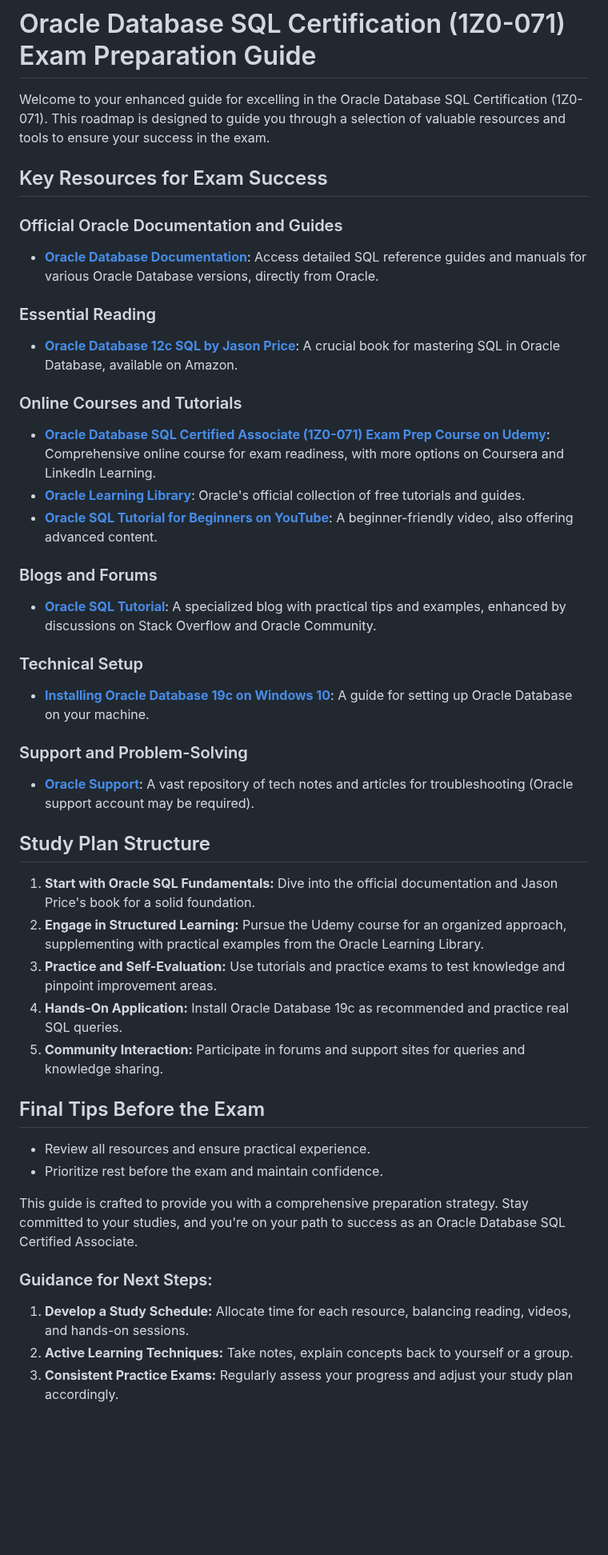
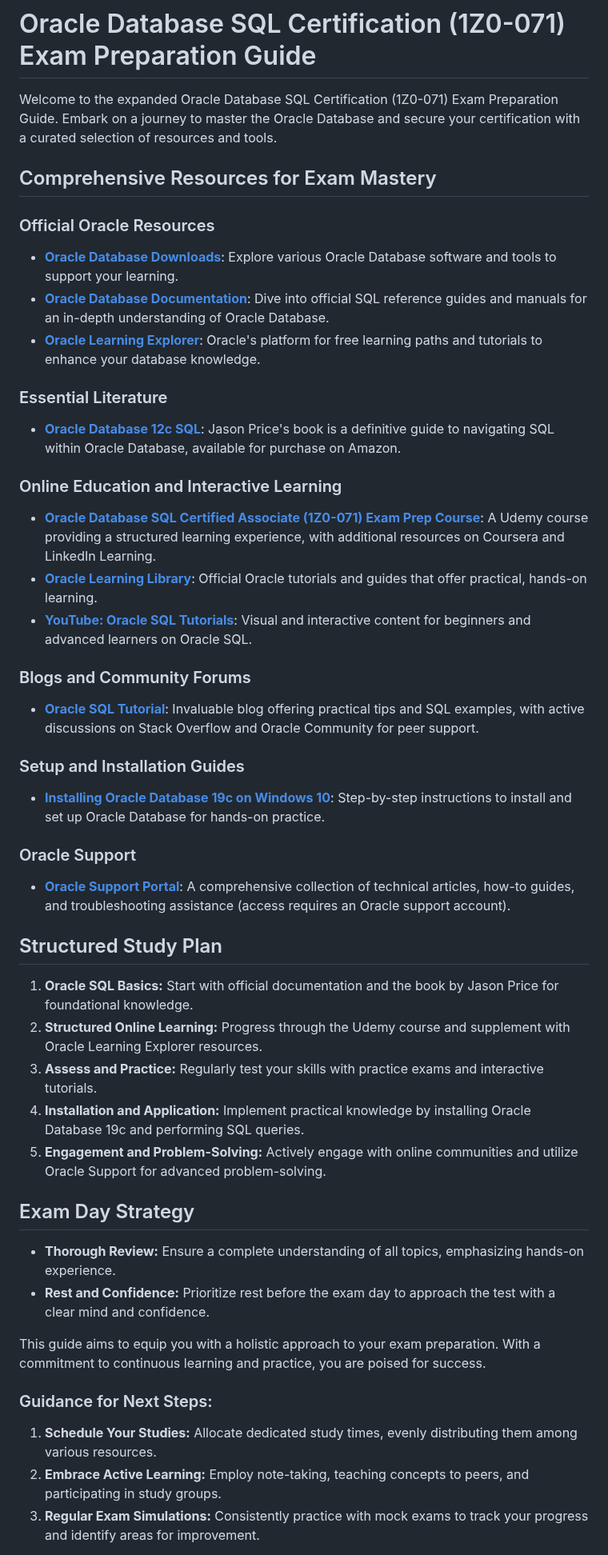
Before and after one commit to skunkworks-africa/ken099-lunde, a Markdown page: Exam Prep/1Z0-071/Exam Preparation Guide.md, the part around one of its changes. Shown at 80% size. Drawn GitHub-style; blank space fills up the shorter version.

```diff
--- a/Exam Prep/1Z0-071/Exam Preparation Guide.md
+++ b/Exam Prep/1Z0-071/Exam Preparation Guide.md
@@ -1,47 +1,49 @@
 # Oracle Database SQL Certification (1Z0-071) Exam Preparation Guide
 
-Welcome to your enhanced guide for excelling in the Oracle Database SQL Certification (1Z0-071). This roadmap is designed to guide you through a selection of valuable resources and tools to ensure your success in the exam.
+Welcome to the expanded Oracle Database SQL Certification (1Z0-071) Exam Preparation Guide. Embark on a journey to master the Oracle Database and secure your certification with a curated selection of resources and tools.
 
-## Key Resources for Exam Success
+## Comprehensive Resources for Exam Mastery
 
-### Official Oracle Documentation and Guides
-- **[Oracle Database Documentation](https://docs.oracle.com/en/database/)**: Access detailed SQL reference guides and manuals for various Oracle Database versions, directly from Oracle.
+### Official Oracle Resources
+- **[Oracle Database Downloads](https://www.oracle.com/downloads/#category-database)**: Explore various Oracle Database software and tools to support your learning.
+- **[Oracle Database Documentation](https://docs.oracle.com/en/database/oracle/oracle-database/index.html)**: Dive into official SQL reference guides and manuals for an in-depth understanding of Oracle Database.
+- **[Oracle Learning Explorer](https://mylearn.oracle.com/story/38560)**: Oracle's platform for free learning paths and tutorials to enhance your database knowledge.
 
-### Essential Reading
-- **[Oracle Database 12c SQL by Jason Price](https://www.amazon.com/Oracle-Database-12c-SQL-Jason/dp/0071799354)**: A crucial book for mastering SQL in Oracle Database, available on Amazon.
+### Essential Literature
+- **[Oracle Database 12c SQL](https://www.amazon.com/Oracle-Database-12c-SQL-Jason/dp/0071799354)**: Jason Price's book is a definitive guide to navigating SQL within Oracle Database, available for purchase on Amazon.
 
-### Online Courses and Tutorials
-- **[Oracle Database SQL Certified Associate (1Z0-071) Exam Prep Course on Udemy](https://www.udemy.com/courses/search/?src=ukw&q=oracle-database-sql-certified-associate-1z0-071)**: Comprehensive online course for exam readiness, with more options on Coursera and LinkedIn Learning.
-- **[Oracle Learning Library](https://education.oracle.com/learning-explorer)**: Oracle's official collection of free tutorials and guides.
-- **[Oracle SQL Tutorial for Beginners on YouTube](https://www.youtube.com/@Oracle/search?query=sql)**: A beginner-friendly video, also offering advanced content.
+### Online Education and Interactive Learning
+- **[Oracle Database SQL Certified Associate (1Z0-071) Exam Prep Course](https://www.udemy.com/courses/search/?src=ukw&q=oracle-database-sql-certified-associate-1z0-071)**: A Udemy course providing a structured learning experience, with additional resources on Coursera and LinkedIn Learning.
+- **[Oracle Learning Library](https://education.oracle.com/learning-explorer)**: Official Oracle tutorials and guides that offer practical, hands-on learning.
+- **[YouTube: Oracle SQL Tutorials](https://www.youtube.com/@Oracle/search?query=sql)**: Visual and interactive content for beginners and advanced learners on Oracle SQL.
 
-### Blogs and Forums
-- **[Oracle SQL Tutorial](https://www.oracletutorial.com/)**: A specialized blog with practical tips and examples, enhanced by discussions on Stack Overflow and Oracle Community.
+### Blogs and Community Forums
+- **[Oracle SQL Tutorial](https://www.oracletutorial.com/)**: Invaluable blog offering practical tips and SQL examples, with active discussions on Stack Overflow and Oracle Community for peer support.
 
-### Technical Setup
-- **[Installing Oracle Database 19c on Windows 10](https://www.oracle.com/database/technologies/)**: A guide for setting up Oracle Database on your machine.
+### Setup and Installation Guides
+- **[Installing Oracle Database 19c on Windows 10](https://www.oracle.com/database/technologies/)**: Step-by-step instructions to install and set up Oracle Database for hands-on practice.
 
-### Support and Problem-Solving
-- **[Oracle Support](https://support.oracle.com/knowledge/Oracle%20Database%20Products/742060_1.html)**: A vast repository of tech notes and articles for troubleshooting (Oracle support account may be required).
+### Oracle Support
+- **[Oracle Support Portal](https://support.oracle.com/knowledge/Oracle%20Database%20Products/742060_1.html)**: A comprehensive collection of technical articles, how-to guides, and troubleshooting assistance (access requires an Oracle support account).
 
-## Study Plan Structure
+## Structured Study Plan
 
-1. **Start with Oracle SQL Fundamentals:** Dive into the official documentation and Jason Price's book for a solid foundation.
-2. **Engage in Structured Learning:** Pursue the Udemy course for an organized approach, supplementing with practical examples from the Oracle Learning Library.
-3. **Practice and Self-Evaluation:** Use tutorials and practice exams to test knowledge and pinpoint improvement areas.
-4. **Hands-On Application:** Install Oracle Database 19c as recommended and practice real SQL queries.
-5. **Community Interaction:** Participate in forums and support sites for queries and knowledge sharing.
+1. **Oracle SQL Basics:** Start with official documentation and the book by Jason Price for foundational knowledge.
+2. **Structured Online Learning:** Progress through the Udemy course and supplement with Oracle Learning Explorer resources.
+3. **Assess and Practice:** Regularly test your skills with practice exams and interactive tutorials.
+4. **Installation and Application:** Implement practical knowledge by installing Oracle Database 19c and performing SQL queries.
+5. **Engagement and Problem-Solving:** Actively engage with online communities and utilize Oracle Support for advanced problem-solving.
 
-## Final Tips Before the Exam
+## Exam Day Strategy
 
-- Review all resources and ensure practical experience.
-- Prioritize rest before the exam and maintain confidence.
+- **Thorough Review:** Ensure a complete understanding of all topics, emphasizing hands-on experience.
+- **Rest and Confidence:** Prioritize rest before the exam day to approach the test with a clear mind and confidence.
 
-This guide is crafted to provide you with a comprehensive preparation strategy. Stay committed to your studies, and you're on your path to success as an Oracle Database SQL Certified Associate.
+This guide aims to equip you with a holistic approach to your exam preparation. With a commitment to continuous learning and practice, you are poised for success.
 
 ### Guidance for Next Steps:
 
-1. **Develop a Study Schedule:** Allocate time for each resource, balancing reading, videos, and hands-on sessions.
-2. **Active Learning Techniques:** Take notes, explain concepts back to yourself or a group.
-3. **Consistent Practice Exams:** Regularly assess your progress and adjust your study plan accordingly.
+1. **Schedule Your Studies:** Allocate dedicated study times, evenly distributing them among various resources.
+2. **Embrace Active Learning:** Employ note-taking, teaching concepts to peers, and participating in study groups.
+3. **Regular Exam Simulations:** Consistently practice with mock exams to track your progress and identify areas for improvement.
 
```
Also changed, not shown: other parts of Exam Prep/1Z0-071/Exam Preparation Guide.md (+1 -1 lines).
